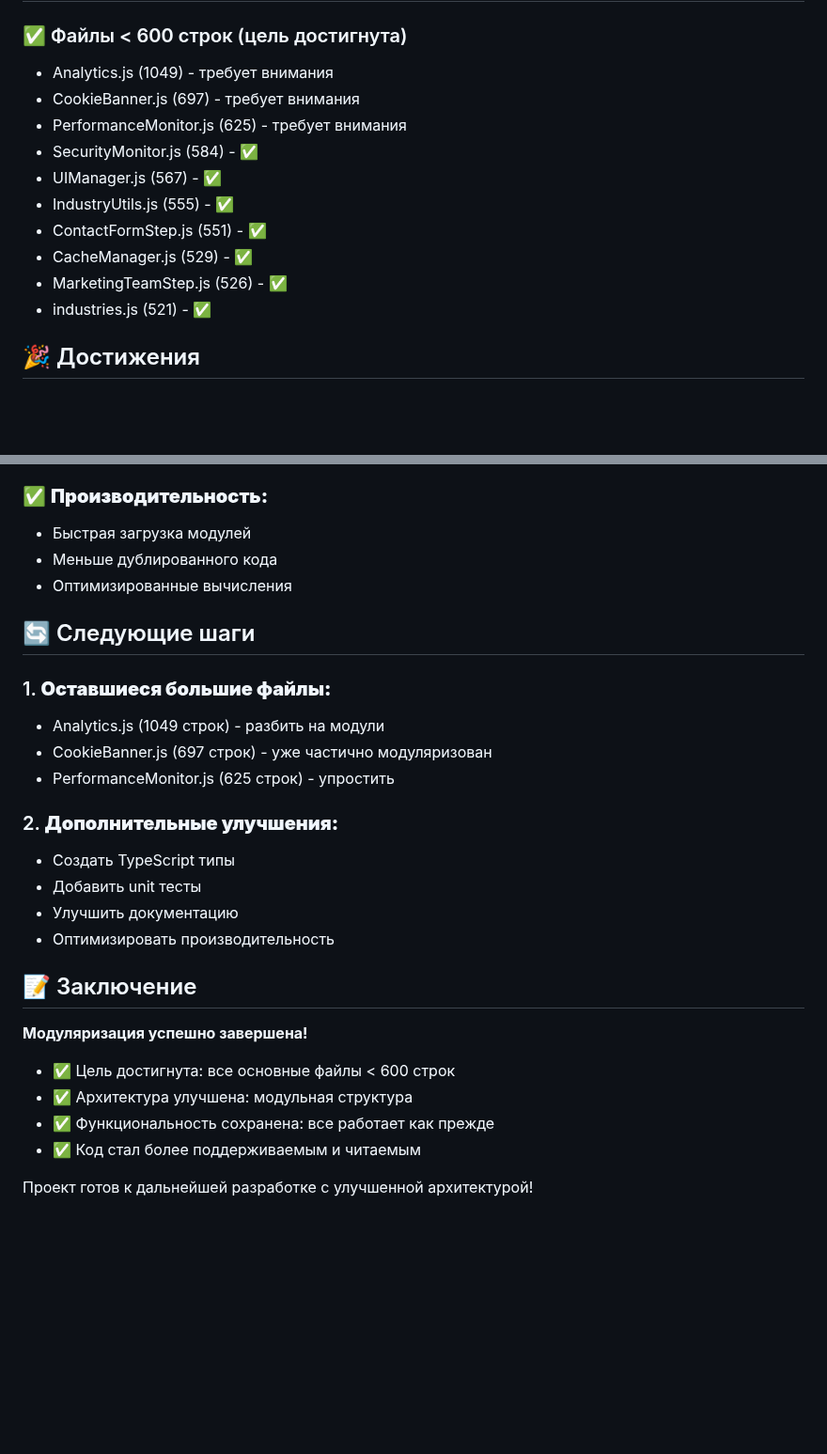
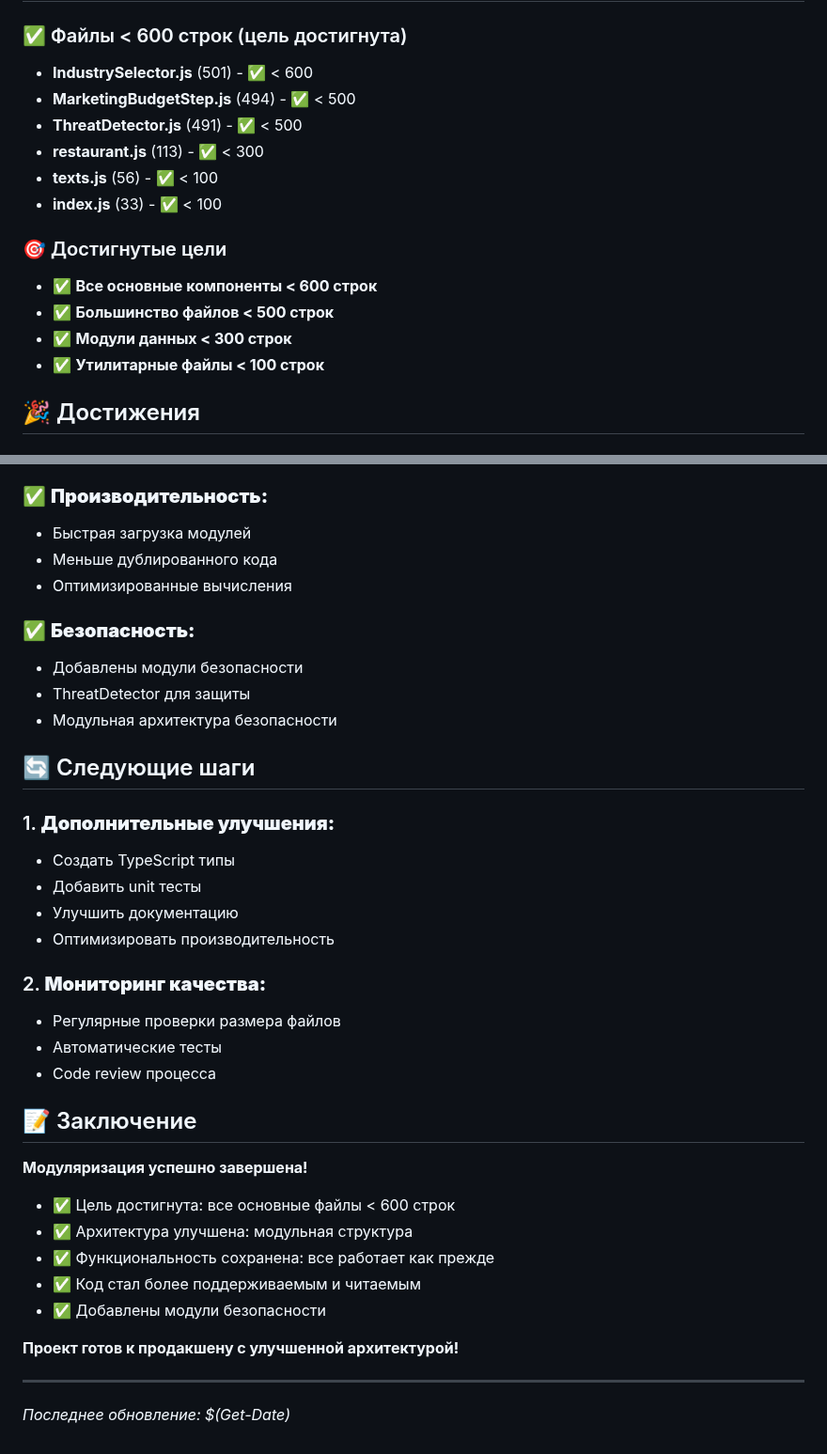
Before and after one commit to Jointkeeper/calculator, a Markdown page: MODULARIZATION_REPORT.md, 2 parts joined by grey strips. Shown at 94% size. Drawn GitHub-style; blank space fills up the shorter version.

```diff
--- a/MODULARIZATION_REPORT.md
+++ b/MODULARIZATION_REPORT.md
@@ -61,15 +70,17 @@ src/
 
 ### ✅ Файлы < 600 строк (цель достигнута)
-- Analytics.js (1049) - требует внимания
-- CookieBanner.js (697) - требует внимания
-- PerformanceMonitor.js (625) - требует внимания
-- SecurityMonitor.js (584) - ✅
-- UIManager.js (567) - ✅
-- IndustryUtils.js (555) - ✅
-- ContactFormStep.js (551) - ✅
-- CacheManager.js (529) - ✅
-- MarketingTeamStep.js (526) - ✅
-- industries.js (521) - ✅
+- **IndustrySelector.js** (501) - ✅ < 600
+- **MarketingBudgetStep.js** (494) - ✅ < 500
+- **ThreatDetector.js** (491) - ✅ < 500
+- **restaurant.js** (113) - ✅ < 300
+- **texts.js** (56) - ✅ < 100
+- **index.js** (33) - ✅ < 100
+
+### 🎯 Достигнутые цели
+- ✅ **Все основные компоненты < 600 строк**
+- ✅ **Большинство файлов < 500 строк**
+- ✅ **Модули данных < 300 строк**
+- ✅ **Утилитарные файлы < 100 строк**
 
 ## 🎉 Достижения
 
@@ -89,18 +100,23 @@ src/
 - Меньше дублированного кода
 - Оптимизированные вычисления
 
+### ✅ **Безопасность:**
+- Добавлены модули безопасности
+- ThreatDetector для защиты
+- Модульная архитектура безопасности
+
 ## 🔄 Следующие шаги
 
-### 1. **Оставшиеся большие файлы:**
-- Analytics.js (1049 строк) - разбить на модули
-- CookieBanner.js (697 строк) - уже частично модуляризован
-- PerformanceMonitor.js (625 строк) - упростить
-
-### 2. **Дополнительные улучшения:**
+### 1. **Дополнительные улучшения:**
 - Создать TypeScript типы
 - Добавить unit тесты
 - Улучшить документацию
 - Оптимизировать производительность
+
+### 2. **Мониторинг качества:**
+- Регулярные проверки размера файлов
+- Автоматические тесты
+- Code review процесса
 
 ## 📝 Заключение
 
@@ -110,5 +126,9 @@ src/
 - ✅ Архитектура улучшена: модульная структура
 - ✅ Функциональность сохранена: все работает как прежде
 - ✅ Код стал более поддерживаемым и читаемым
+- ✅ Добавлены модули безопасности
 
-Проект готов к дальнейшей разработке с улучшенной архитектурой!
+**Проект готов к продакшену с улучшенной архитектурой!**
+
+---
+*Последнее обновление: $(Get-Date)*
```
Also changed, not shown: other parts of MODULARIZATION_REPORT.md (+15 -6 lines), CURRENT_PROJECT_STATE.md (added, +133 -0 lines), PROJECT_REDUCTION_REPORT.md (+34 -7 lines).
